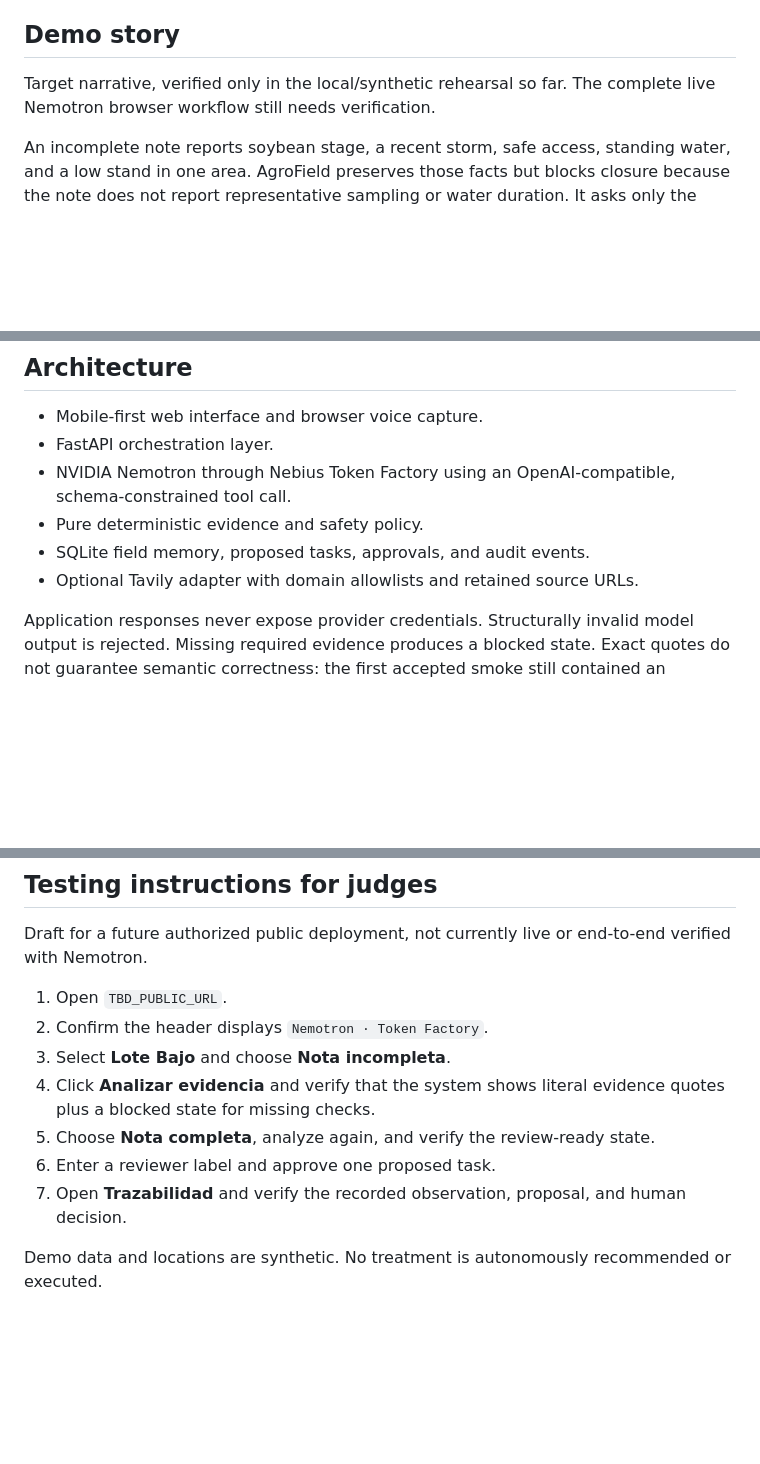
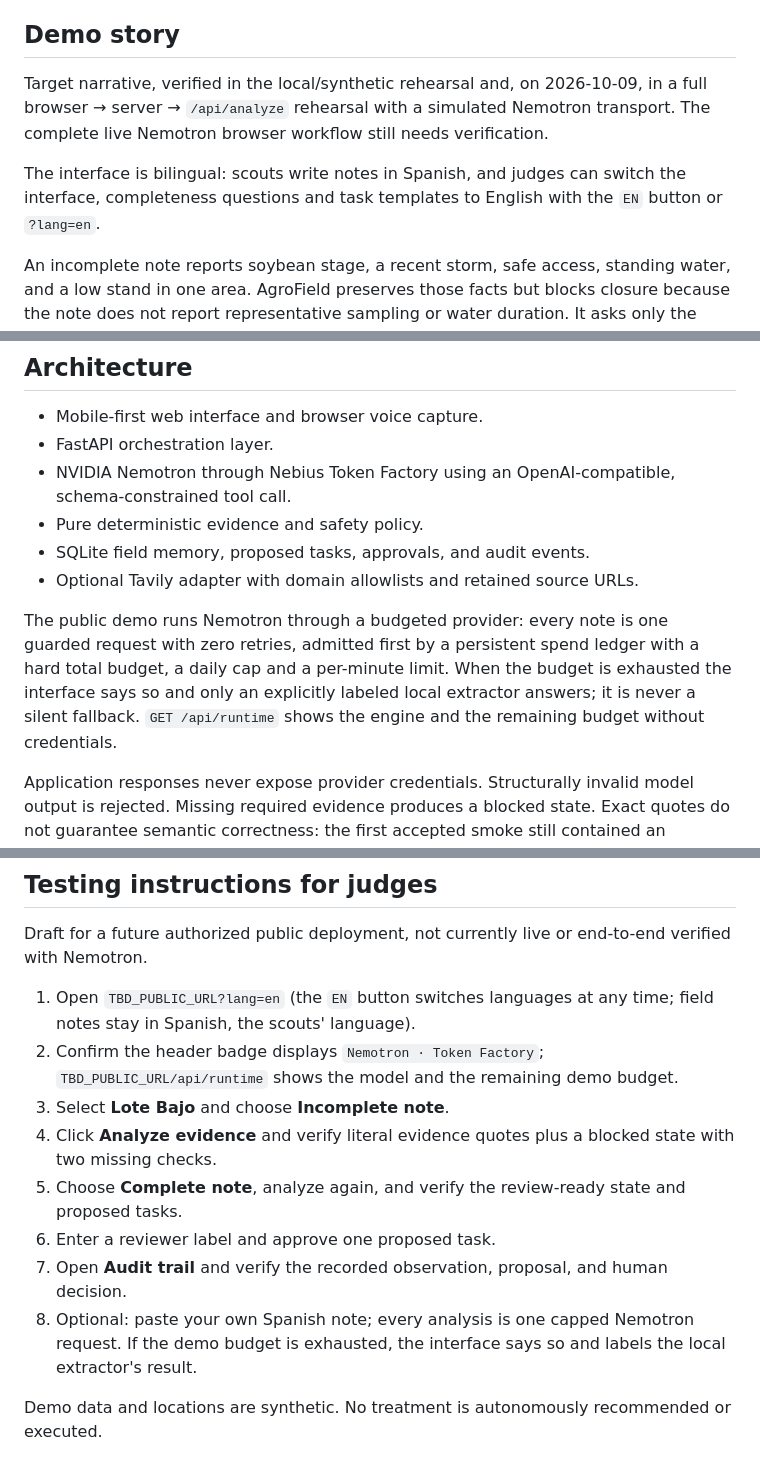
Before and after one commit to rodiagro-ui/agrofield-agent, a Markdown page: docs/submission/devpost-draft.md, 3 parts joined by grey strips. GitHub-like rendering; blank space fills up the shorter version.

Commit message:
Update Devpost draft and runbook for the bilingual demo; add owner checklist
Co-Authored-By: Claude Fable 5.1 <noreply@anthropic.com>

```diff
--- a/docs/submission/devpost-draft.md
+++ b/docs/submission/devpost-draft.md
@@ -42,7 +42,9 @@ The visible red state — “decision blocked; critical checks missing” — is
 
 ## Demo story
 
-Target narrative, verified only in the local/synthetic rehearsal so far. The complete live Nemotron browser workflow still needs verification.
+Target narrative, verified in the local/synthetic rehearsal and, on 2026-10-09, in a full browser → server → `/api/analyze` rehearsal with a simulated Nemotron transport. The complete live Nemotron browser workflow still needs verification.
+
+The interface is bilingual: scouts write notes in Spanish, and judges can switch the interface, completeness questions and task templates to English with the `EN` button or `?lang=en`.
 
 An incomplete note reports soybean stage, a recent storm, safe access, standing water, and a low stand in one area. AgroField preserves those facts but blocks closure because the note does not report representative sampling or water duration. It asks only the missing questions.
 
@@ -56,6 +58,8 @@ The user then supplies a complete note with a W-shaped route, multiple sampling
 - Pure deterministic evidence and safety policy.
 - SQLite field memory, proposed tasks, approvals, and audit events.
 - Optional Tavily adapter with domain allowlists and retained source URLs.
+
+The public demo runs Nemotron through a budgeted provider: every note is one guarded request with zero retries, admitted first by a persistent spend ledger with a hard total budget, a daily cap and a per-minute limit. When the budget is exhausted the interface says so and only an explicitly labeled local extractor answers; it is never a silent fallback. `GET /api/runtime` shows the engine and the remaining budget without credentials.
 
 Application responses never expose provider credentials. Structurally invalid model output is rejected. Missing required evidence produces a blocked state. Exact quotes do not guarantee semantic correctness: the first accepted smoke still contained an unsupported value, so this is not a guarantee against all model errors.
 
@@ -111,13 +115,14 @@ In a high-consequence workflow, fluency is not the same as readiness. The useful
 
 Draft for a future authorized public deployment, not currently live or end-to-end verified with Nemotron.
 
-1. Open `TBD_PUBLIC_URL`.
-2. Confirm the header displays `Nemotron · Token Factory`.
-3. Select **Lote Bajo** and choose **Nota incompleta**.
-4. Click **Analizar evidencia** and verify that the system shows literal evidence quotes plus a blocked state for missing checks.
-5. Choose **Nota completa**, analyze again, and verify the review-ready state.
+1. Open `TBD_PUBLIC_URL?lang=en` (the `EN` button switches languages at any time; field notes stay in Spanish, the scouts' language).
+2. Confirm the header badge displays `Nemotron · Token Factory`; `TBD_PUBLIC_URL/api/runtime` shows the model and the remaining demo budget.
+3. Select **Lote Bajo** and choose **Incomplete note**.
+4. Click **Analyze evidence** and verify literal evidence quotes plus a blocked state with two missing checks.
+5. Choose **Complete note**, analyze again, and verify the review-ready state and proposed tasks.
 6. Enter a reviewer label and approve one proposed task.
-7. Open **Trazabilidad** and verify the recorded observation, proposal, and human decision.
+7. Open **Audit trail** and verify the recorded observation, proposal, and human decision.
+8. Optional: paste your own Spanish note; every analysis is one capped Nemotron request. If the demo budget is exhausted, the interface says so and labels the local extractor's result.
 
 Demo data and locations are synthetic. No treatment is autonomously recommended or executed.
 
```
Also changed, not shown: docs/submission/demo-runbook.md (+5 -4 lines), docs/submission/owner-checklist-next-session.md (added, +41 -0 lines).
